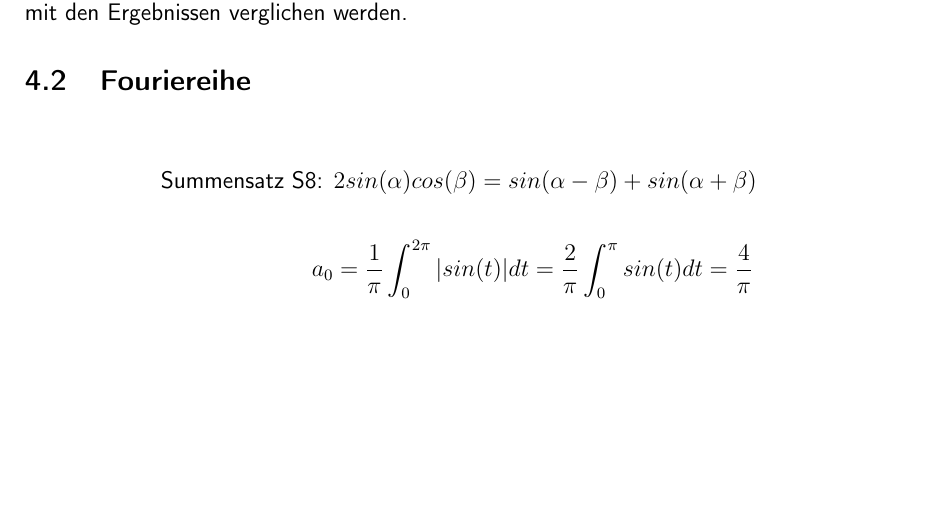
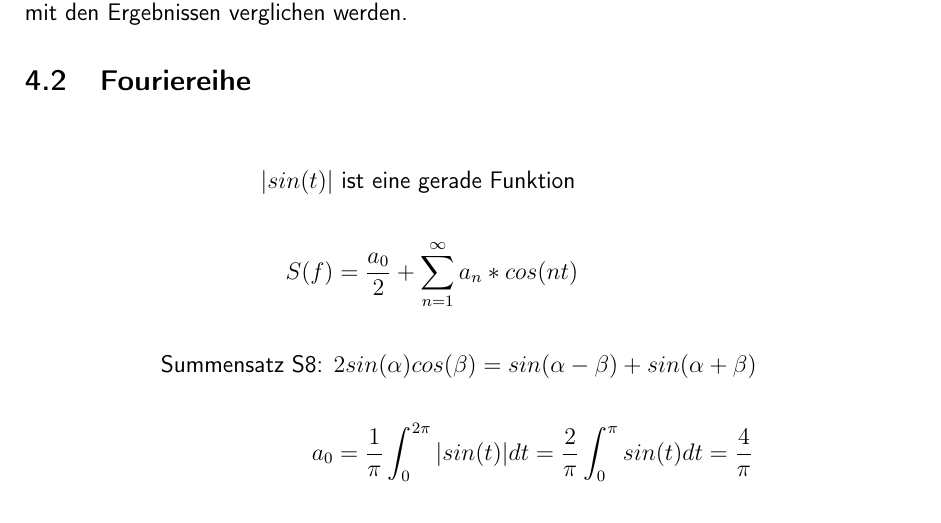
Before and after one commit to Haargenau/ET_UE4, a LaTeX document (deckblatt4.tex, which reads bridge.tex): part of page 6 of 7, cut so that both start at the same text, the shorter picture padded with empty space. Compiled offline with pdfLaTeX.

Commit message:
update sum

```diff
--- a/bridge.tex
+++ b/bridge.tex
@@ -6,6 +6,8 @@ In dieser Aufgabe musste ein Br\"uckengleichrichter aufgebaut werden und Zeit- u
 \subsection{Fouriereihe}
 \begin{center}
   \begin{align*}
+    |sin(t)| & \text{ ist eine gerade Funktion} \\ \\
+    S(f) &= \frac{a_0}{2} + \sum_{n=1}^{\infty} a_n * cos(nt) \\ \\
     \text{Summensatz S8: } & 2sin(\alpha)cos(\beta) = sin(\alpha-\beta)+sin(\alpha+\beta) \\ \\
     a_0 &= \frac{1}{\pi}\int_0^{2\pi} |sin(t)| dt = \frac{2}{\pi}\int_0^{\pi} sin(t) dt = \frac{4}{\pi} \\ \\
     a_n &= \frac{2}{\pi}\int_0^{\pi} sin(t) * cos (nt) dt \\
```
Also changed, not shown: 1 other file.
